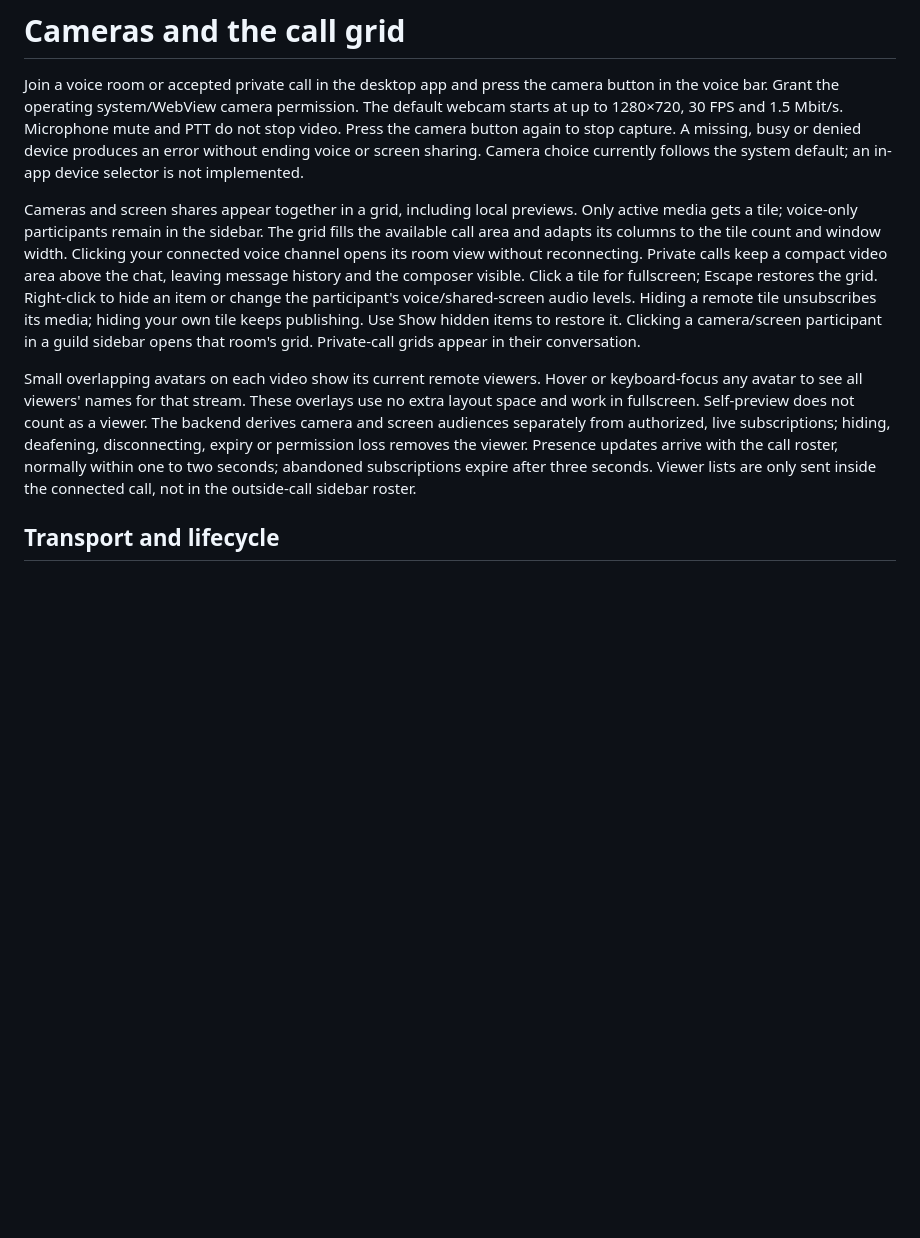
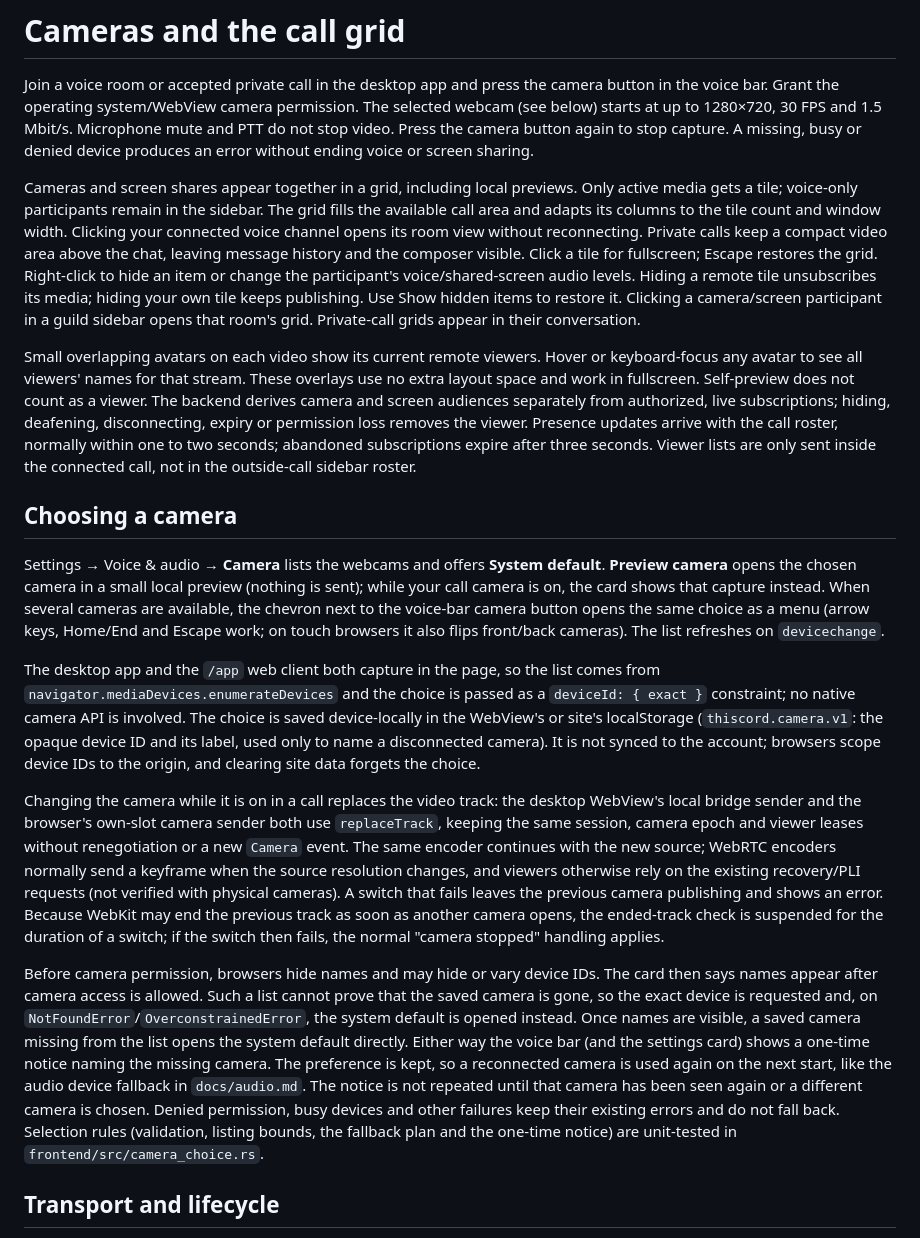
Before and after one commit to BugraEryilmaz/thiscord, a Markdown page: docs/cameras.md, the part around one of its changes. Rendered like a GitHub page; blank space fills up the shorter version.

```diff
--- a/docs/cameras.md
+++ b/docs/cameras.md
@@ -2,11 +2,10 @@
 
 Join a voice room or accepted private call in the desktop app and press the camera
 button in the voice bar. Grant the operating system/WebView camera permission.
-The default webcam starts at up to 1280×720, 30 FPS and 1.5 Mbit/s. Microphone mute
-and PTT do not stop video. Press the camera button again to stop capture. A missing,
-busy or denied device produces an error without ending voice or screen sharing.
-Camera choice currently follows the system default; an in-app device selector is
-not implemented.
+The selected webcam (see below) starts at up to 1280×720, 30 FPS and 1.5 Mbit/s.
+Microphone mute and PTT do not stop video. Press the camera button again to stop
+capture. A missing, busy or denied device produces an error without ending voice or
+screen sharing.
 
 Cameras and screen shares appear together in a grid, including local previews.
 Only active media gets a tile; voice-only participants remain in the sidebar.
@@ -29,6 +28,50 @@ hiding, deafening, disconnecting, expiry or permission loss removes the viewer.
 Presence updates arrive with the call roster, normally within one to two seconds;
 abandoned subscriptions expire after three seconds. Viewer lists are only sent
 inside the connected call, not in the outside-call sidebar roster.
+
+## Choosing a camera
+
+Settings → Voice & audio → **Camera** lists the webcams and offers **System
+default**. **Preview camera** opens the chosen camera in a small local preview
+(nothing is sent); while your call camera is on, the card shows that capture
+instead. When several cameras are available, the chevron next to the voice-bar
+camera button opens the same choice as a menu (arrow keys, Home/End and Escape
+work; on touch browsers it also flips front/back cameras). The list refreshes on
+`devicechange`.
+
+The desktop app and the `/app` web client both capture in the page, so the list
+comes from `navigator.mediaDevices.enumerateDevices` and the choice is passed as a
+`deviceId: { exact }` constraint; no native camera API is involved. The choice is
+saved device-locally in the WebView's or site's localStorage
+(`thiscord.camera.v1`: the opaque device ID and its label, used only to name a
+disconnected camera). It is not synced to the account; browsers scope device IDs
+to the origin, and clearing site data forgets the choice.
+
+Changing the camera while it is on in a call replaces the video track: the
+desktop WebView's local bridge sender and the browser's own-slot camera sender
+both use `replaceTrack`, keeping the same session, camera epoch and viewer leases
+without renegotiation or a new `Camera` event. The same encoder continues with
+the new source; WebRTC encoders normally send a keyframe when the source
+resolution changes, and viewers otherwise rely on the existing recovery/PLI
+requests (not verified with physical cameras). A switch that fails
+leaves the previous camera publishing and shows an error. Because WebKit may end
+the previous track as soon as another camera opens, the ended-track check is
+suspended for the duration of a switch; if the switch then fails, the normal
+"camera stopped" handling applies.
+
+Before camera permission, browsers hide names and may hide or vary device IDs.
+The card then says names appear after camera access is allowed. Such a list
+cannot prove that the saved camera is gone, so the exact device is requested and,
+on `NotFoundError`/`OverconstrainedError`, the system default is opened instead.
+Once names are visible, a saved camera missing from the list opens the system
+default directly. Either way the voice bar (and the settings card) shows a
+one-time notice naming the missing camera. The preference is kept, so a
+reconnected camera is used again on the next start, like the audio device
+fallback in `docs/audio.md`. The notice is not repeated until that camera has
+been seen again or a different camera is chosen. Denied permission, busy devices
+and other failures keep their existing errors and do not fall back. Selection
+rules (validation, listing bounds, the fallback plan and the one-time notice) are
+unit-tested in `frontend/src/camera_choice.rs`.
 
 ## Transport and lifecycle
 
```
Also changed, not shown: other parts of docs/cameras.md (+13 -5 lines), README.md (+2 -1 lines), TODO.md (+5 -1 lines).
